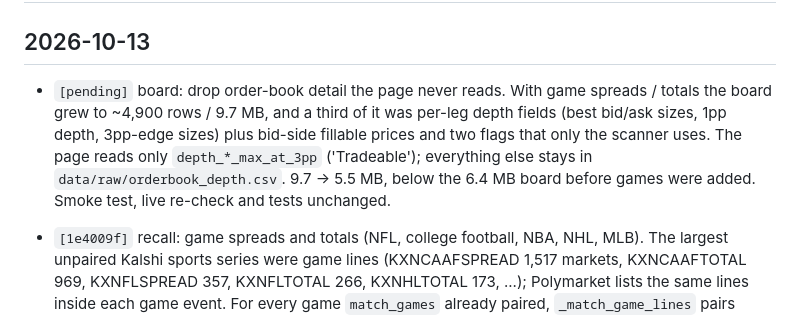
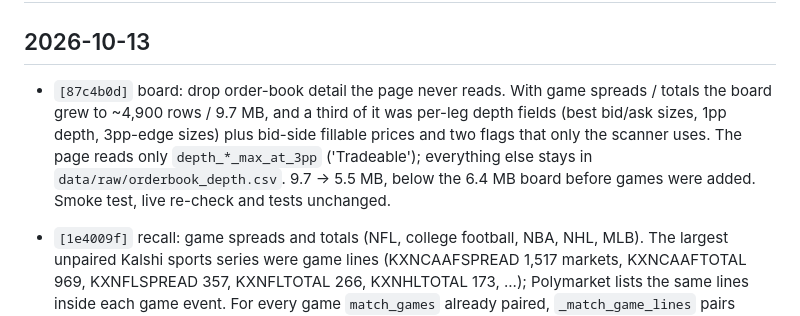
Before and after one commit to pjmerica/pred-arbitrage, a Markdown page: CHANGELOG.md, the part around the change. Rendered like a GitHub page.

Commit message:
changelog: log own commit hashes for 1e4009f, 87c4b0d

```diff
--- a/CHANGELOG.md
+++ b/CHANGELOG.md
@@ -17,7 +17,7 @@ Format: `[hash] commit subject — one-sentence summary of WHY.`
 
 ## 2026-10-13
 
-- `[pending]` board: drop order-book detail the page never reads. With game spreads / totals the board grew to ~4,900 rows / 9.7 MB, and a third of it was per-leg depth fields (best bid/ask sizes, 1pp depth, 3pp-edge sizes) plus bid-side fillable prices and two flags that only the scanner uses. The page reads only `depth_*_max_at_3pp` ('Tradeable'); everything else stays in `data/raw/orderbook_depth.csv`. 9.7 -> 5.5 MB, below the 6.4 MB board before games were added. Smoke test, live re-check and tests unchanged.
+- `[87c4b0d]` board: drop order-book detail the page never reads. With game spreads / totals the board grew to ~4,900 rows / 9.7 MB, and a third of it was per-leg depth fields (best bid/ask sizes, 1pp depth, 3pp-edge sizes) plus bid-side fillable prices and two flags that only the scanner uses. The page reads only `depth_*_max_at_3pp` ('Tradeable'); everything else stays in `data/raw/orderbook_depth.csv`. 9.7 -> 5.5 MB, below the 6.4 MB board before games were added. Smoke test, live re-check and tests unchanged.
 - `[1e4009f]` recall: game spreads and totals (NFL, college football, NBA, NHL, MLB). The largest unpaired Kalshi sports series were game lines (KXNCAAFSPREAD 1,517 markets, KXNCAAFTOTAL 969, KXNFLSPREAD 357, KXNFLTOTAL 266, KXNHLTOTAL 173, ...); Polymarket lists the same lines inside each game event. For every game `match_games` already paired, `_match_game_lines` pairs Kalshi 'Green Bay wins by over 16.5 points' (same event code as the GAME market) with Polymarket 'Spread: Packers (-16.5)' and 'Over 31.5 points' with 'O/U 31.5': same team (one of the game's two sides) and the exact line, line read from both the question and the slug (they must agree), and exactly one market per side. First-half / first-5-innings / team totals are separate series and slug kinds and are not paired. Rules read on both platforms: Kalshi 'wins by more than 16.5' = Polymarket 'wins by 17 or more'; 'more than 31.5' = '32 or more'; overtime counts on both; an NHL shootout adds one goal to the winner on both; same cancellation caveat as the game markets. Polymarket's first token is the named team (spread) or Over (total); checked against gamma's `outcomes` for all 1,343 pairs: 1,343 / 1,343. Median price gap 0.5pp; the 13 gaps above 10pp are stale last trades (the books agree). Tests 153 -> 154.
 
 - `[b45c3a9]` health issue #4 worked through. (1) Fake class: Kalshi 'Worlds 2026 Quarterfinalists — Hanwha Life Esports' was fuzzy-paired with Polymarket 'Will Hanwha Life Esports win Worlds 2026?' (143% 'return', held back as unverified only by the gap / return caps). The outcome gate now knows 'quarterfinal' and 'make the playoffs' placements; on the current pair list it rejects exactly those 4 pairs. Family `KXLOLQUALIFIERS` / worlds-2026-winner rejected. (2) `KXLOL` / worlds-2026-winner approved: both pay the 2026 LoL World Championship champion; Polymarket resolves Other if postponed past Nov 28, and Kalshi closes Nov 29. (3) UCL first-to-score 'No Goal' (Kalshi) = 'Neither' (Polymarket) added to the approved league-phase family (same extra-time caveat and Jan 28 lapse). Both new families added to `tests/data/reviewed_families.json`; the leave-one-out template test still matches 0 rejected families. (4) `tools/health.py` no longer lists baskets held back only by a decided rule (`window_mismatch`, `election_settling`): the YES-Polymarket futures baskets would have kept the issue open for months with nothing to do. 99 families. Tests 151 -> 153.
```
